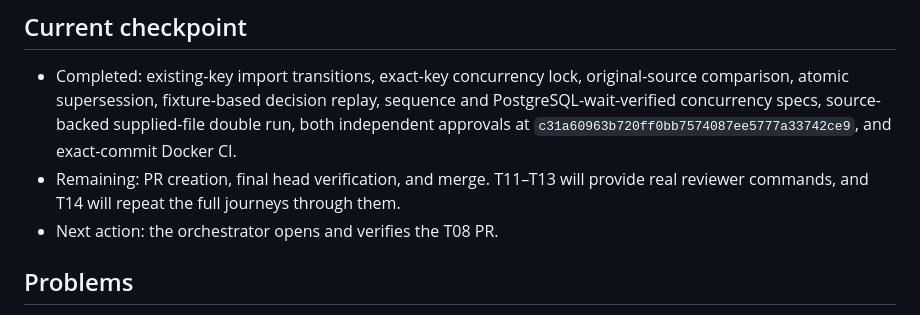
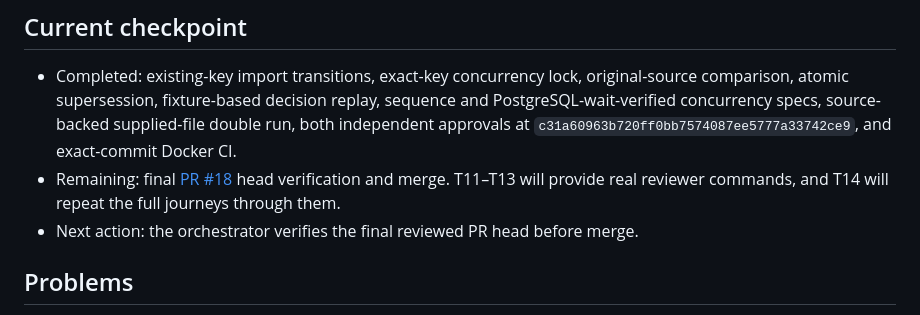
Before and after one commit to dccunha/CatalogConsolidation, a Markdown page: docs/tasks/08-reruns-and-source-identity.md, the part around the change. Drawn GitHub-style.

```diff
--- a/docs/tasks/08-reruns-and-source-identity.md
+++ b/docs/tasks/08-reruns-and-source-identity.md
@@ -25,8 +25,8 @@ Complete importer behavior for repeated, changed, pending, and resolved seller i
 ## Current checkpoint
 
 - Completed: existing-key import transitions, exact-key concurrency lock, original-source comparison, atomic supersession, fixture-based decision replay, sequence and PostgreSQL-wait-verified concurrency specs, source-backed supplied-file double run, both independent approvals at `c31a60963b720ff0bb7574087ee5777a33742ce9`, and exact-commit Docker CI.
-- Remaining: PR creation, final head verification, and merge. T11–T13 will provide real reviewer commands, and T14 will repeat the full journeys through them.
-- Next action: the orchestrator opens and verifies the T08 PR.
+- Remaining: final [PR #18](https://github.com/dccunha/CatalogConsolidation/pull/18) head verification and merge. T11–T13 will provide real reviewer commands, and T14 will repeat the full journeys through them.
+- Next action: the orchestrator verifies the final reviewed PR head before merge.
 
 ## Problems
 
```
Also changed, not shown: docs/tasks/README.md (+4 -4 lines).
